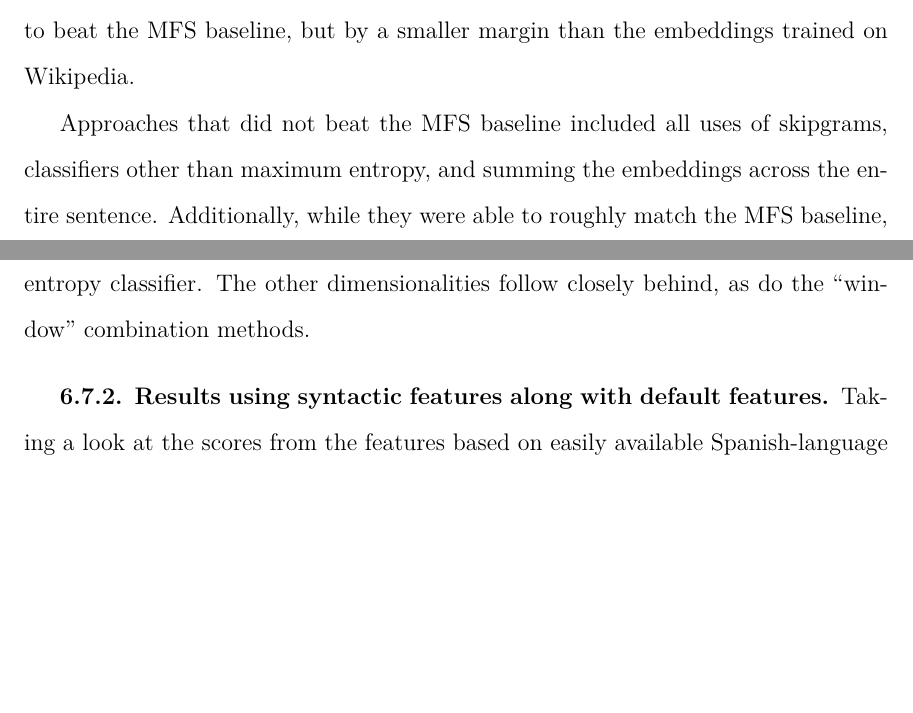
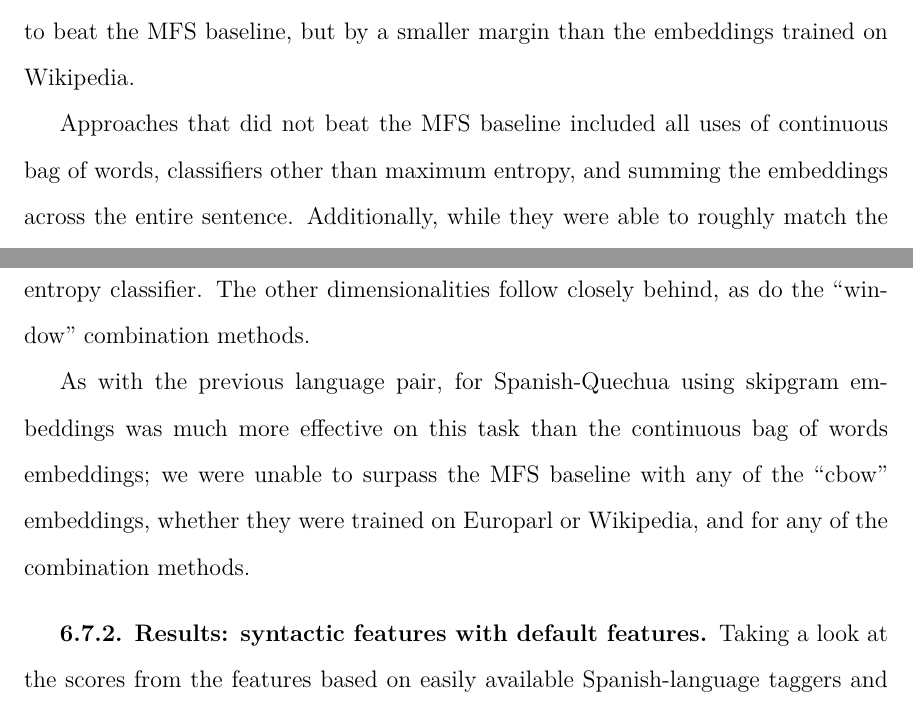
Before and after one commit to alexrudnick/dissertation, a LaTeX thesis (dissertation/dissertation.tex, which reads dissertation/monolingual.tex): two parts of pages 95 and 96 of 127, joined at a grey line, cut so that both start at the same text, the shorter picture padded with empty space. Compiled offline with XeLaTeX.

Commit message:
little bit of writing

```diff
--- a/dissertation/monolingual.tex
+++ b/dissertation/monolingual.tex
@@ -569,7 +569,7 @@ Using skipgram embeddings trained on the smaller Europarl corpus was also able
 to beat the MFS baseline, but by a smaller margin than the embeddings trained
 on Wikipedia.
 
-Approaches that did not beat the MFS baseline included all uses of skipgrams,
-classifiers other than maximum entropy, and summing the embeddings across the
-entire sentence. Additionally, while they were able to roughly match the MFS
-baseline, the doc2vec word embeddings were not able to outperform that
+Approaches that did not beat the MFS baseline included all uses of continuous
+bag of words, classifiers other than maximum entropy, and summing the
+embeddings across the entire sentence. Additionally, while they were able to
+roughly match the MFS baseline, the doc2vec word embeddings were not able to
@@ -593,11 +593,16 @@ MFS baseline, this time by 3.5 percentage points, using pyramid combinations,
 and 400-dimensional skipgram embeddings trained on Wikipedia, with the L2
 maximum entropy classifier. The other dimensionalities follow closely behind,
 as do the ``window" combination methods.
-%% XXX: try cbow with Quechua.
+
+As with the previous language pair, for Spanish-Quechua using skipgram
+embeddings was much more effective on this task than the continuous bag of
+words embeddings; we were unable to surpass the MFS baseline with any of the
+``cbow" embeddings, whether they were trained on Europarl or Wikipedia, and for
+any of the combination methods.
 
 %% XXX: make some nice graphs
 
-\subsection{Results using syntactic features along with default features}
+\subsection{Results: syntactic features with default features}
 Taking a look at the scores from the features based on easily available
 Spanish-language taggers and parsers, we see that for Spanish-Guarani, we were
 able to surpass the MFS baseline with the dependency-parse and POS-tag-based
```
Also changed, not shown: dissertation/monolingual.tex (16 more changed lines).
